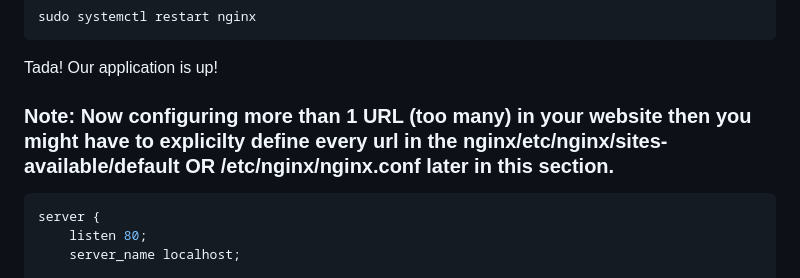
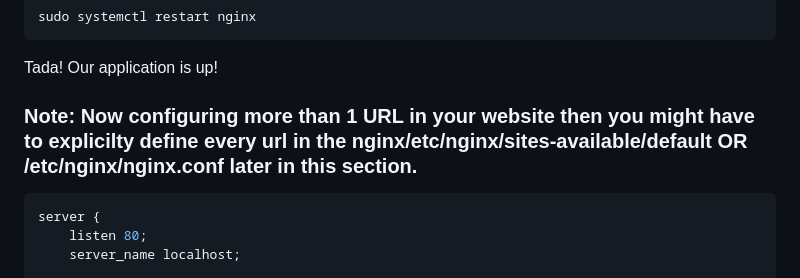
Before and after one commit to Prathameshv07/Plagiaism-Detection-using-ML-Project, a Markdown page: aws-beast-for-nginx-and-gunicorn.md, the part around the change. Rendered like a GitHub page.

````diff
--- a/aws-beast-for-nginx-and-gunicorn.md
+++ b/aws-beast-for-nginx-and-gunicorn.md
@@ -140,7 +140,7 @@ sudo systemctl restart nginx
 ```
 Tada! Our application is up!
 
-### Note: Now configuring more than 1 URL (too many) in your website then you might have to explicilty define every url in the nginx/etc/nginx/sites-available/default OR /etc/nginx/nginx.conf later in this section.
+### Note: Now configuring more than 1 URL in your website then you might have to explicilty define every url in the nginx/etc/nginx/sites-available/default OR /etc/nginx/nginx.conf later in this section.
 
 ```bash
 server {
````
